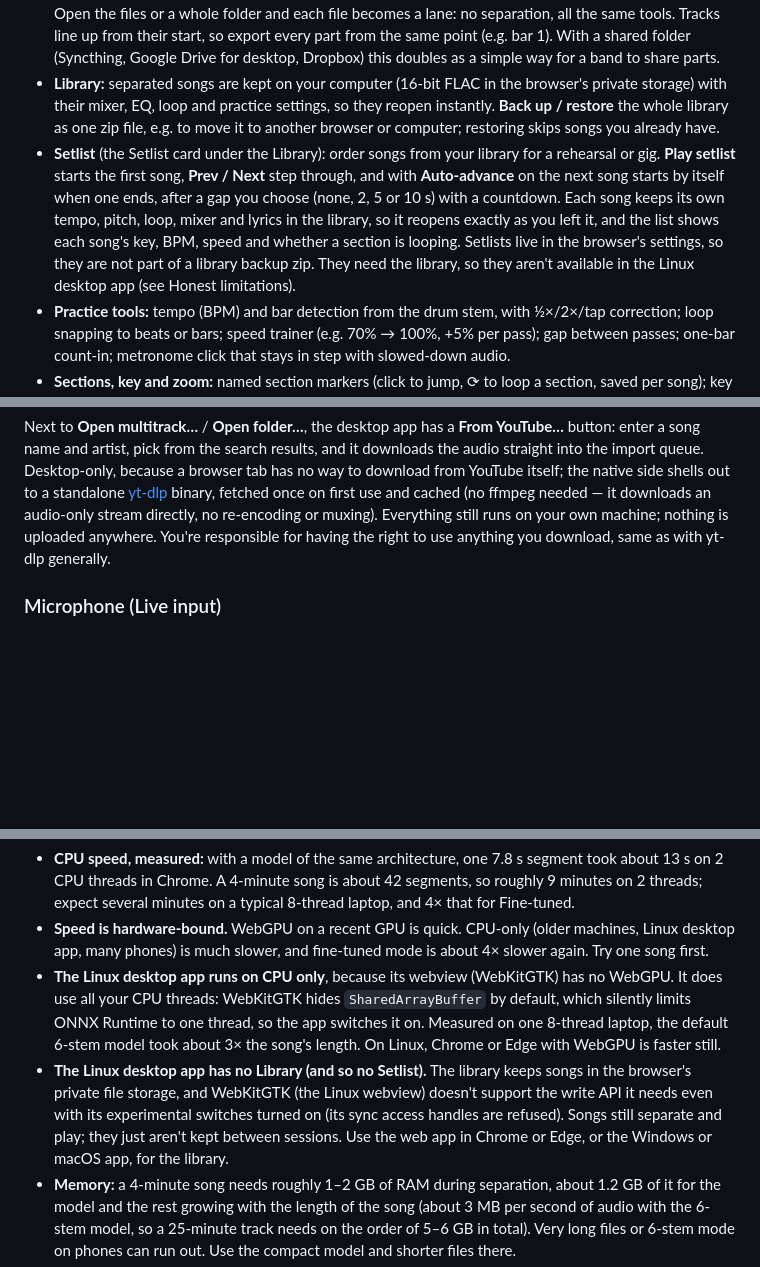
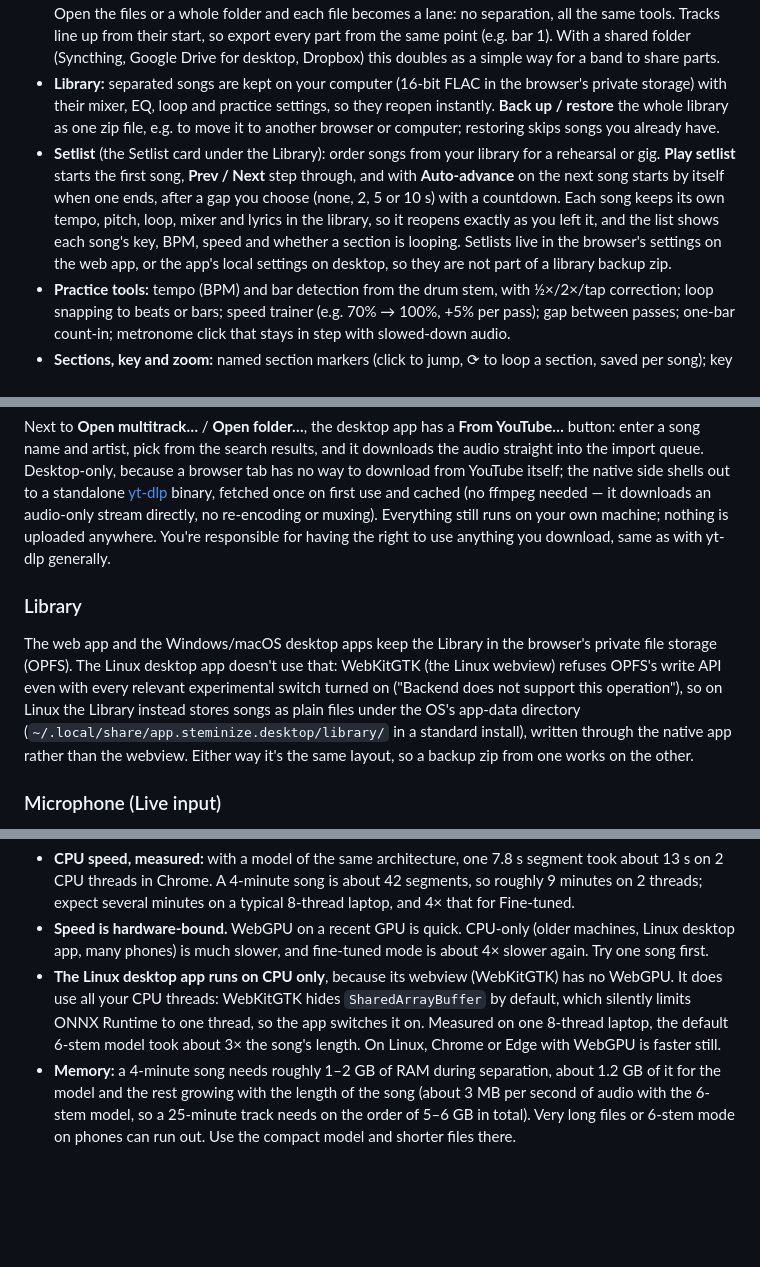
Before and after one commit to Gerschwin/steminize, a Markdown page: README.md, 3 parts joined by grey strips. GitHub-like rendering; blank space fills up the shorter version.

Commit message:
README: the Library (and Setlist) now work on Linux desktop too
Replace the "no Library on Linux" limitation, now fixed by the native backend, with a note on
where each platform actually stores it.

Co-Authored-By: Claude Sonnet 5 <noreply@anthropic.com>

```diff
--- a/README.md
+++ b/README.md
@@ -12,7 +12,7 @@ It runs as a web app (installable on desktop and phone) and as a desktop app (Wi
 - **Practice player:** mute, solo, set the level and pan (left–right) of each stem, plus a per-stem EQ with presets (Kick, Snare, Hi-hats, Bass on small speakers, Vocal clarity) and manual low-cut, high-cut and focus band; loop a section (drag across the overview strip or any track's waveform, or use Set A / Set B; drag the A or B edge to fine-tune it, and **Clear** removes it; the section shows in cyan); change tempo (50–150%) and pitch (±12 semitones) without affecting the other.
 - **Open multitrack:** already have separate tracks (a band's parts, DAW exports, rehearsal multitracks)? Open the files or a whole folder and each file becomes a lane: no separation, all the same tools. Tracks line up from their start, so export every part from the same point (e.g. bar 1). With a shared folder (Syncthing, Google Drive for desktop, Dropbox) this doubles as a simple way for a band to share parts.
 - **Library:** separated songs are kept on your computer (16-bit FLAC in the browser's private storage) with their mixer, EQ, loop and practice settings, so they reopen instantly. **Back up / restore** the whole library as one zip file, e.g. to move it to another browser or computer; restoring skips songs you already have.
-- **Setlist** (the Setlist card under the Library): order songs from your library for a rehearsal or gig. **Play setlist** starts the first song, **Prev / Next** step through, and with **Auto-advance** on the next song starts by itself when one ends, after a gap you choose (none, 2, 5 or 10 s) with a countdown. Each song keeps its own tempo, pitch, loop, mixer and lyrics in the library, so it reopens exactly as you left it, and the list shows each song's key, BPM, speed and whether a section is looping. Setlists live in the browser's settings, so they are not part of a library backup zip. They need the library, so they aren't available in the Linux desktop app (see Honest limitations).
+- **Setlist** (the Setlist card under the Library): order songs from your library for a rehearsal or gig. **Play setlist** starts the first song, **Prev / Next** step through, and with **Auto-advance** on the next song starts by itself when one ends, after a gap you choose (none, 2, 5 or 10 s) with a countdown. Each song keeps its own tempo, pitch, loop, mixer and lyrics in the library, so it reopens exactly as you left it, and the list shows each song's key, BPM, speed and whether a section is looping. Setlists live in the browser's settings on the web app, or the app's local settings on desktop, so they are not part of a library backup zip.
 - **Practice tools:** tempo (BPM) and bar detection from the drum stem, with ½×/2×/tap correction; loop snapping to beats or bars; speed trainer (e.g. 70% → 100%, +5% per pass); gap between passes; one-bar count-in; metronome click that stays in step with slowed-down audio.
 - **Sections, key and zoom:** named section markers (click to jump, ⟳ to loop a section, saved per song); key detection with the shifted key shown when you change pitch (click the key to see other likely keys, check just the loop or a section, or set it yourself); waveform zoom (buttons, scroll wheel or + − 0) with beat lines when zoomed in.
 - **Transcription tools** (the **Chords** and **Notes** buttons above the tracks):
@@ -101,6 +101,16 @@ sudo apt install gstreamer1.0-plugins-good gstreamer1.0-plugins-bad gstreamer1.0
 
 Next to **Open multitrack…** / **Open folder…**, the desktop app has a **From YouTube…** button: enter a song name and artist, pick from the search results, and it downloads the audio straight into the import queue. Desktop-only, because a browser tab has no way to download from YouTube itself; the native side shells out to a standalone [yt-dlp](https://github.com/yt-dlp/yt-dlp) binary, fetched once on first use and cached (no ffmpeg needed — it downloads an audio-only stream directly, no re-encoding or muxing). Everything still runs on your own machine; nothing is uploaded anywhere. You're responsible for having the right to use anything you download, same as with yt-dlp generally.
 
+### Library
+
+The web app and the Windows/macOS desktop apps keep the Library in the browser's private file
+storage (OPFS). The Linux desktop app doesn't use that: WebKitGTK (the Linux webview) refuses OPFS's
+write API even with every relevant experimental switch turned on ("Backend does not support this
+operation"), so on Linux the Library instead stores songs as plain files under the OS's app-data
+directory (`~/.local/share/app.steminize.desktop/library/` in a standard install), written through
+the native app rather than the webview. Either way it's the same layout, so a backup zip from one
+works on the other.
+
 ### Microphone (Live input)
 
 On Linux the desktop app allows audio capture for the Live input drawer without a system prompt (camera and other permissions stay denied). On macOS the app declares why it wants the microphone so the system can ask the first time, and on Windows the webview asks for itself (neither of these has been tested by the maintainer yet). If Live input says the request "is not allowed", check the system's microphone privacy settings.
@@ -152,7 +162,6 @@ The float64 conversion is done by `src/engine/fixfloat64.ts`, which rewrites tho
 - **CPU speed, measured:** with a model of the same architecture, one 7.8 s segment took about 13 s on 2 CPU threads in Chrome. A 4-minute song is about 42 segments, so roughly 9 minutes on 2 threads; expect several minutes on a typical 8-thread laptop, and 4× that for Fine-tuned.
 - **Speed is hardware-bound.** WebGPU on a recent GPU is quick. CPU-only (older machines, Linux desktop app, many phones) is much slower, and fine-tuned mode is about 4× slower again. Try one song first.
 - **The Linux desktop app runs on CPU only**, because its webview (WebKitGTK) has no WebGPU. It does use all your CPU threads: WebKitGTK hides `SharedArrayBuffer` by default, which silently limits ONNX Runtime to one thread, so the app switches it on. Measured on one 8-thread laptop, the default 6-stem model took about 3× the song's length. On Linux, Chrome or Edge with WebGPU is faster still.
-- **The Linux desktop app has no Library (and so no Setlist).** The library keeps songs in the browser's private file storage, and WebKitGTK (the Linux webview) doesn't support the write API it needs even with its experimental switches turned on (its sync access handles are refused). Songs still separate and play; they just aren't kept between sessions. Use the web app in Chrome or Edge, or the Windows or macOS app, for the library.
 - **Memory:** a 4-minute song needs roughly 1–2 GB of RAM during separation, about 1.2 GB of it for the model and the rest growing with the length of the song (about 3 MB per second of audio with the 6-stem model, so a 25-minute track needs on the order of 5–6 GB in total). Very long files or 6-stem mode on phones can run out. Use the compact model and shorter files there.
 - **iPhone/iPad:** works in recent Safari, but iOS may stop the app if you switch away during processing. Keep it in the foreground.
 - **Fine-tuned + two-stem mode** runs only the one specialist model it needs and computes "everything else" as *original minus stem*. That's 4× faster, but not bit-identical to the Demucs CLI, which sums the other three stems.
```
